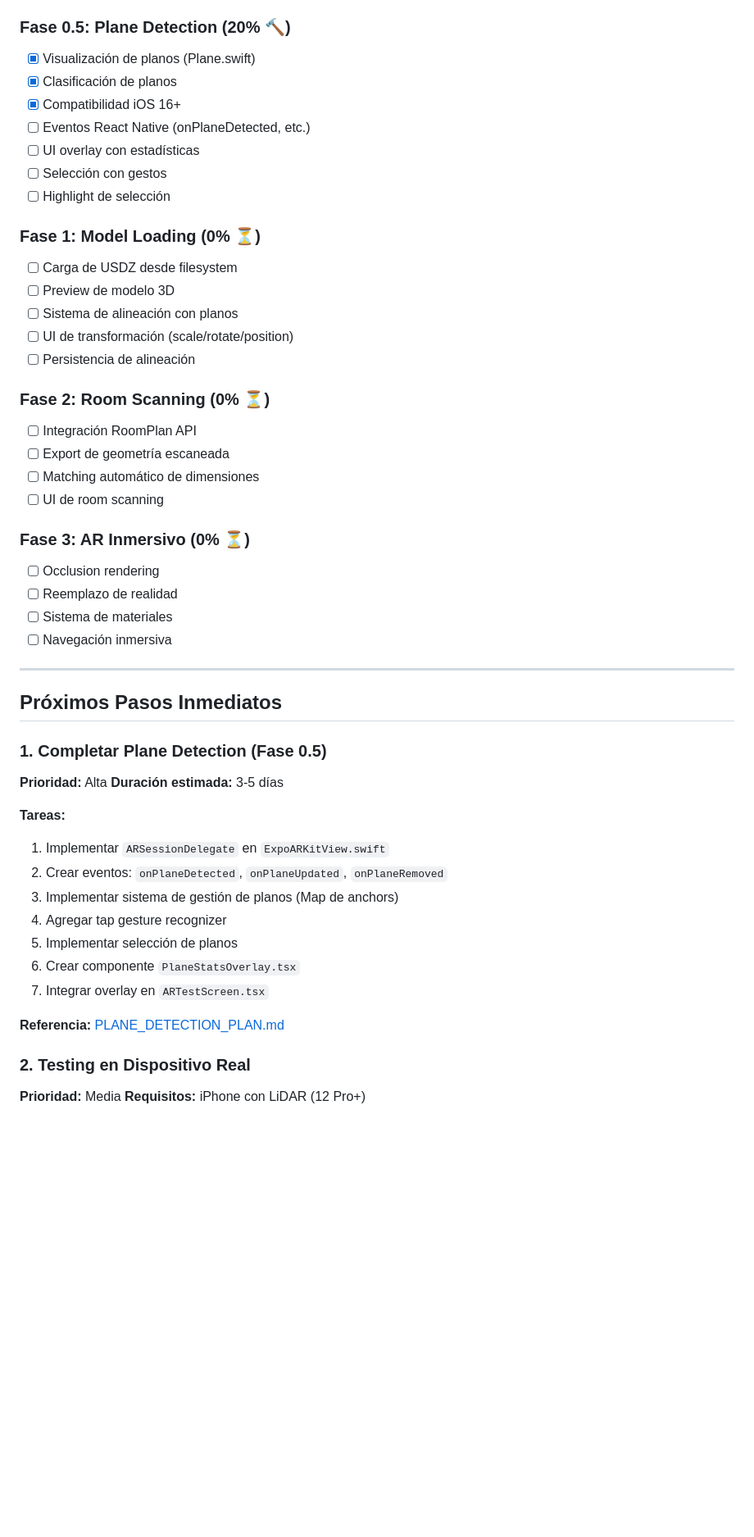
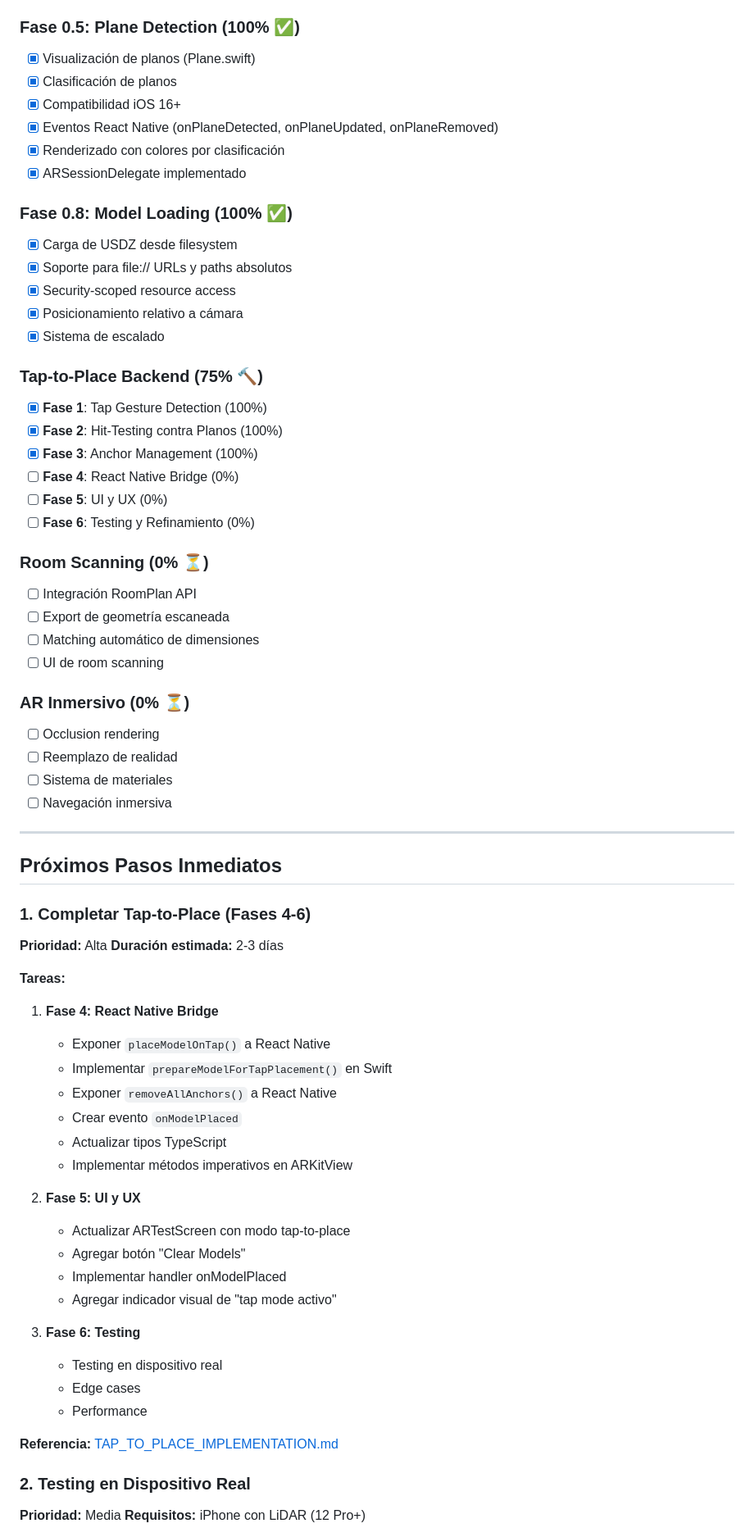
Before and after one commit to Kevinparra535/creativedev.ar-tech, a Markdown page: docs/CURRENT_STATE.md, the part around one of its changes. Shown at 82% size. GitHub-like rendering; blank space fills up the shorter version.

Commit message:
feat: Update project status and implementation details for Tap-to-Place feature, marking phases 1-3 as complete

```diff
--- a/docs/CURRENT_STATE.md
+++ b/docs/CURRENT_STATE.md
@@ -142,32 +190,40 @@ creativedev.ar-tech/
 - [x] ARSession básico
 - [x] Comunicación bidireccional
 
-### Fase 0.5: Plane Detection (20% 🔨)
+### Fase 0.5: Plane Detection (100% ✅)
 
 - [x] Visualización de planos (Plane.swift)
 - [x] Clasificación de planos
 - [x] Compatibilidad iOS 16+
-- [ ] Eventos React Native (onPlaneDetected, etc.)
-- [ ] UI overlay con estadísticas
-- [ ] Selección con gestos
-- [ ] Highlight de selección
+- [x] Eventos React Native (onPlaneDetected, onPlaneUpdated, onPlaneRemoved)
+- [x] Renderizado con colores por clasificación
+- [x] ARSessionDelegate implementado
 
-### Fase 1: Model Loading (0% ⏳)
+### Fase 0.8: Model Loading (100% ✅)
 
-- [ ] Carga de USDZ desde filesystem
-- [ ] Preview de modelo 3D
-- [ ] Sistema de alineación con planos
-- [ ] UI de transformación (scale/rotate/position)
-- [ ] Persistencia de alineación
+- [x] Carga de USDZ desde filesystem
+- [x] Soporte para file:// URLs y paths absolutos
+- [x] Security-scoped resource access
+- [x] Posicionamiento relativo a cámara
+- [x] Sistema de escalado
 
-### Fase 2: Room Scanning (0% ⏳)
+### Tap-to-Place Backend (75% 🔨)
+
+- [x] **Fase 1**: Tap Gesture Detection (100%)
+- [x] **Fase 2**: Hit-Testing contra Planos (100%)
+- [x] **Fase 3**: Anchor Management (100%)
+- [ ] **Fase 4**: React Native Bridge (0%)
+- [ ] **Fase 5**: UI y UX (0%)
+- [ ] **Fase 6**: Testing y Refinamiento (0%)
+
+### Room Scanning (0% ⏳)
 
 - [ ] Integración RoomPlan API
 - [ ] Export de geometría escaneada
 - [ ] Matching automático de dimensiones
 - [ ] UI de room scanning
 
-### Fase 3: AR Inmersivo (0% ⏳)
+### AR Inmersivo (0% ⏳)
 
 - [ ] Occlusion rendering
 - [ ] Reemplazo de realidad
@@ -178,21 +234,32 @@ creativedev.ar-tech/
 
 ## Próximos Pasos Inmediatos
 
-### 1. Completar Plane Detection (Fase 0.5)
+### 1. Completar Tap-to-Place (Fases 4-6)
 
 **Prioridad:** Alta
-**Duración estimada:** 3-5 días
+**Duración estimada:** 2-3 días
 
 **Tareas:**
-1. Implementar `ARSessionDelegate` en `ExpoARKitView.swift`
-2. Crear eventos: `onPlaneDetected`, `onPlaneUpdated`, `onPlaneRemoved`
-3. Implementar sistema de gestión de planos (Map de anchors)
-4. Agregar tap gesture recognizer
-5. Implementar selección de planos
-6. Crear componente `PlaneStatsOverlay.tsx`
-7. Integrar overlay en `ARTestScreen.tsx`
+1. **Fase 4: React Native Bridge**
+   - Exponer `placeModelOnTap()` a React Native
+   - Implementar `prepareModelForTapPlacement()` en Swift
+   - Exponer `removeAllAnchors()` a React Native
+   - Crear evento `onModelPlaced`
+   - Actualizar tipos TypeScript
+   - Implementar métodos imperativos en ARKitView
 
-**Referencia:** [PLANE_DETECTION_PLAN.md](./PLANE_DETECTION_PLAN.md)
+2. **Fase 5: UI y UX**
+   - Actualizar ARTestScreen con modo tap-to-place
+   - Agregar botón "Clear Models"
+   - Implementar handler onModelPlaced
+   - Agregar indicador visual de "tap mode activo"
+
+3. **Fase 6: Testing**
+   - Testing en dispositivo real
+   - Edge cases
+   - Performance
+
+**Referencia:** [TAP_TO_PLACE_IMPLEMENTATION.md](./TAP_TO_PLACE_IMPLEMENTATION.md)
 
 ### 2. Testing en Dispositivo Real
 
```
Also changed, not shown: other parts of docs/CURRENT_STATE.md (+67 -19 lines), docs/TAP_TO_PLACE_IMPLEMENTATION.md (+105 -57 lines).
